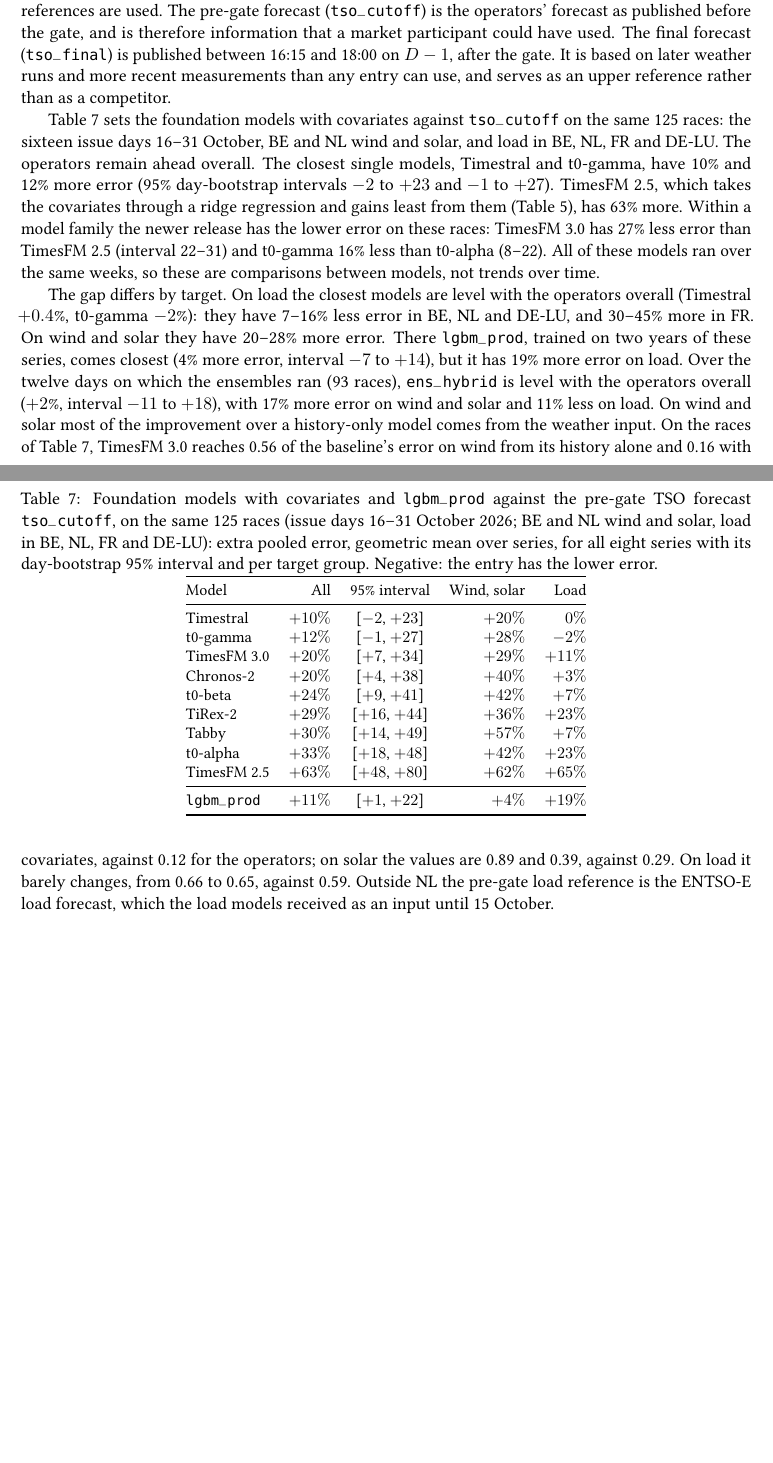
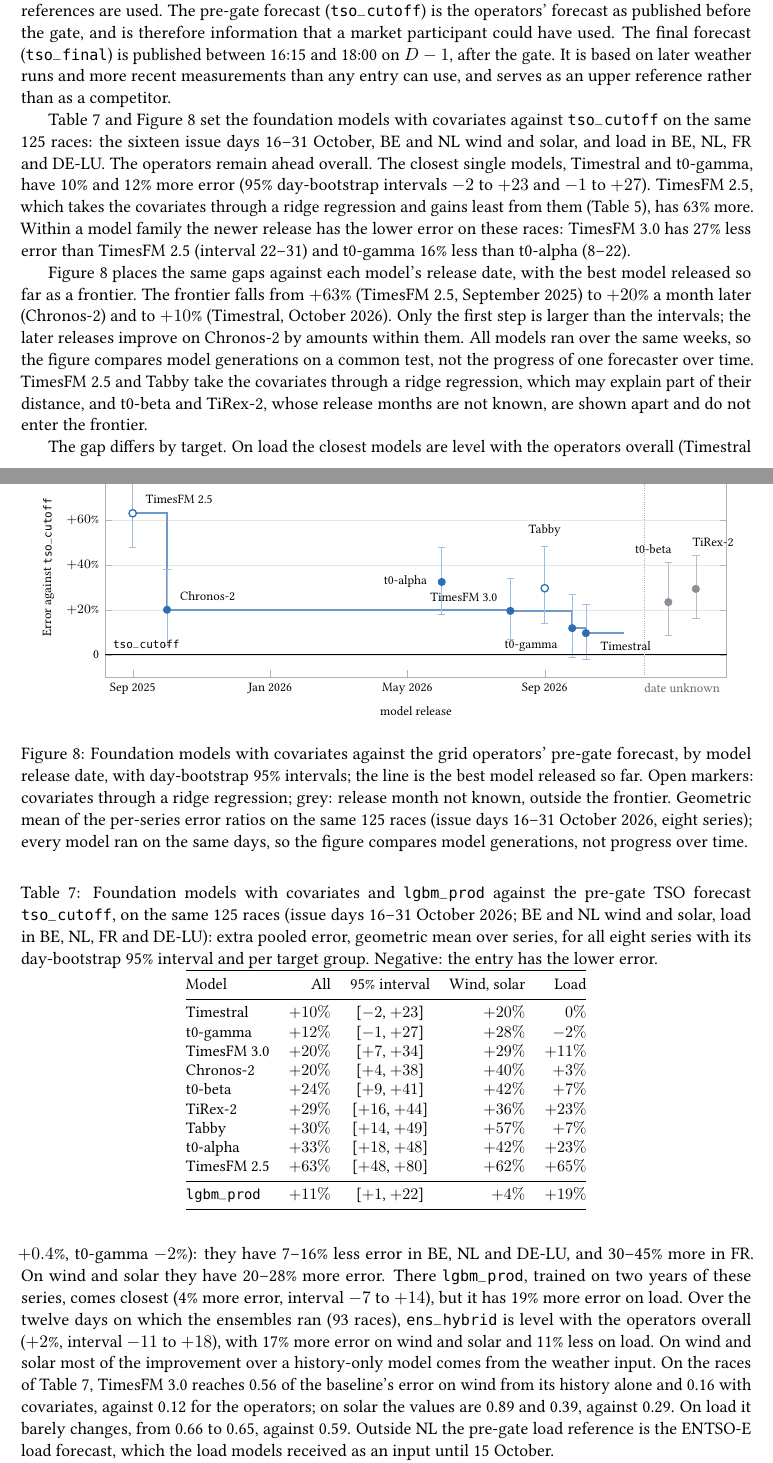
Before and after one commit to ujohn33/foretec-energy-bench, a LaTeX paper (docs/preprint/energybench_methodology.tex): two parts of pages 16 and 17 of 19 before the commit and two parts of pages 16 and 17 of 20 after it, joined at a grey line, cut so that both start at the same text, the shorter picture padded with empty space. Compiled offline with pdfLaTeX.

Commit message:
Preprint: release frontier figure back, by release date with the best released so far, ridge models open, unknown-date models apart
Text and caption say it compares model generations on a common test, not
progress over time; only the first step exceeds the intervals.
preprint_tso_gap.py writes the dated release.dat and release_unknown.dat.

Co-Authored-By: Claude Opus 5.5 <noreply@anthropic.com>

```diff
--- a/docs/preprint/energybench_methodology.tex
+++ b/docs/preprint/energybench_methodology.tex
@@ -892,13 +892,65 @@
 and 18:00 on $D-1$, after the gate. It is based on later weather runs and more recent measurements than any entry can
 use, and serves as an upper reference rather than as a competitor.
 
-Table~\ref{tab:tsogap} sets the foundation models with covariates against \m{tso\_cutoff} on the same 125 races: the
+Table~\ref{tab:tsogap} and Figure~\ref{fig:release} set the foundation models with covariates against \m{tso\_cutoff} on the same 125 races: the
 sixteen issue days 16--31 October, BE and NL wind and solar, and load in BE, NL, FR and DE-LU. The operators remain
 ahead overall. The closest single models, Timestral and t0-gamma, have 10\% and 12\% more error (95\% day-bootstrap
 intervals $-2$ to $+23$ and $-1$ to $+27$). TimesFM 2.5, which takes the covariates through a ridge regression and gains
 least from them (Table~\ref{tab:cov}), has 63\% more. Within a model family the newer release has the lower error on
 these races: TimesFM 3.0 has 27\% less error than TimesFM 2.5 (interval 22--31) and t0-gamma 16\% less than t0-alpha
-(8--22). All of these models ran over the same weeks, so these are comparisons between models, not trends over time.
+(8--22).
+
+Figure~\ref{fig:release} places the same gaps against each model's release date, with the best model released so far
+as a frontier. The frontier falls from $+63$\% (TimesFM 2.5, September 2025) to $+20$\% a month later (Chronos-2) and
+to $+10$\% (Timestral, October 2026). Only the first step is larger than the intervals; the later releases improve on
+Chronos-2 by amounts within them. All models ran over the same weeks, so the figure compares model generations on a
+common test, not the progress of one forecaster over time. TimesFM 2.5 and Tabby take the covariates through a ridge
+regression, which may explain part of their distance, and t0-beta and TiRex-2, whose release months are not known, are
+shown apart and do not enter the frontier.
+
+\begin{figure}[t]
+\centering
+\begin{tikzpicture}
+\begin{axis}[
+  width=0.95\linewidth, height=6.4cm, xmin=-0.8, xmax=17.3, ymin=-10, ymax=88,
+  xtick={0,4,8,12}, xticklabels={Sep 2025,Jan 2026,May 2026,Sep 2026},
+  x tick label style={font=\scriptsize}, y tick label style={font=\scriptsize},
+  ytick={0,20,40,60,80}, yticklabels={0,$+20$\%,$+40$\%,$+60$\%,$+80$\%},
+  xlabel={model release}, xlabel style={font=\scriptsize},
+  ylabel={Error against \m{tso\_cutoff}}, ylabel style={font=\scriptsize},
+  ymajorgrids, grid style={gray!20}, axis line style={gray!60}, tick style={gray!60}, clip=false]
+\addplot[const plot, covc!70, very thick, forget plot] table[x=x, y=best] {release.dat};
+\addplot[covc!70, very thick, forget plot] coordinates {(13.2,9.7) (14.3,9.7)};
+\addplot[only marks, mark=*, mark size=2.3pt, covc, error bars/.cd, y dir=both, y explicit, error bar style={covc!45}]
+  table[x=x, y=gap, y error plus=hi, y error minus=lo, restrict expr to domain={\thisrow{ridge}}{0:0}] {release.dat};
+\addplot[only marks, mark=*, mark size=2.3pt, fill=white, draw=covc, thick, error bars/.cd, y dir=both, y explicit, error bar style={covc!45}]
+  table[x=x, y=gap, y error plus=hi, y error minus=lo, restrict expr to domain={\thisrow{ridge}}{1:1}] {release.dat};
+\addplot[only marks, mark=*, mark size=2.3pt, histc, error bars/.cd, y dir=both, y explicit, error bar style={histc!60}]
+  table[x=x, y=gap, y error plus=hi, y error minus=lo] {release_unknown.dat};
+\draw[black, semithick] (axis cs:-0.8,0) -- (axis cs:17.3,0);
+\node[anchor=south west, font=\scriptsize] at (axis cs:-0.75,0) {\m{tso\_cutoff}};
+\draw[gray!60, densely dotted] (axis cs:14.9,-10) -- (axis cs:14.9,88);
+\node[font=\scriptsize, text=black!60, anchor=north] at (axis cs:16.0,-10) {date unknown};
+\begin{scope}[font=\scriptsize]
+\node[anchor=south west] at (axis cs:0.2,64.5) {TimesFM 2.5};
+\node[anchor=south west] at (axis cs:1.2,21.5) {Chronos-2};
+\node[anchor=east] at (axis cs:8.75,32.5) {t0-alpha};
+\node[anchor=south east] at (axis cs:10.8,21.0) {TimesFM 3.0};
+\node[anchor=south] at (axis cs:12.0,50.0) {Tabby};
+\node[anchor=east] at (axis cs:12.55,4.0) {t0-gamma};
+\node[anchor=west] at (axis cs:13.45,4.0) {Timestral};
+\node[anchor=south east, inner xsep=1pt] at (axis cs:15.75,42.5) {t0-beta};
+\node[anchor=south west, inner xsep=1pt] at (axis cs:16.25,45.5) {TiRex-2};
+\end{scope}
+\end{axis}
+\end{tikzpicture}
+\caption{Foundation models with covariates against the grid operators' pre-gate forecast, by model release date, with
+day-bootstrap 95\% intervals; the line is the best model released so far. Open markers: covariates through a ridge
+regression; grey: release month not known, outside the frontier. Geometric mean of the per-series error ratios on the
+same 125 races (issue days 16--31 October 2026, eight series); every model ran on the same days, so the figure compares
+model generations, not progress over time.}
+\label{fig:release}
+\end{figure}
 
 \begin{table}[t]
 \centering\small
```
Also changed, not shown: docs/preprint/arxiv/metadata.txt (+1 -1 lines), docs/preprint/release.dat (+8 -8 lines), docs/preprint/release_unknown.dat (added, +3 -0 lines), docs/preprint/energybench_methodology.pdf, 2 other files.
